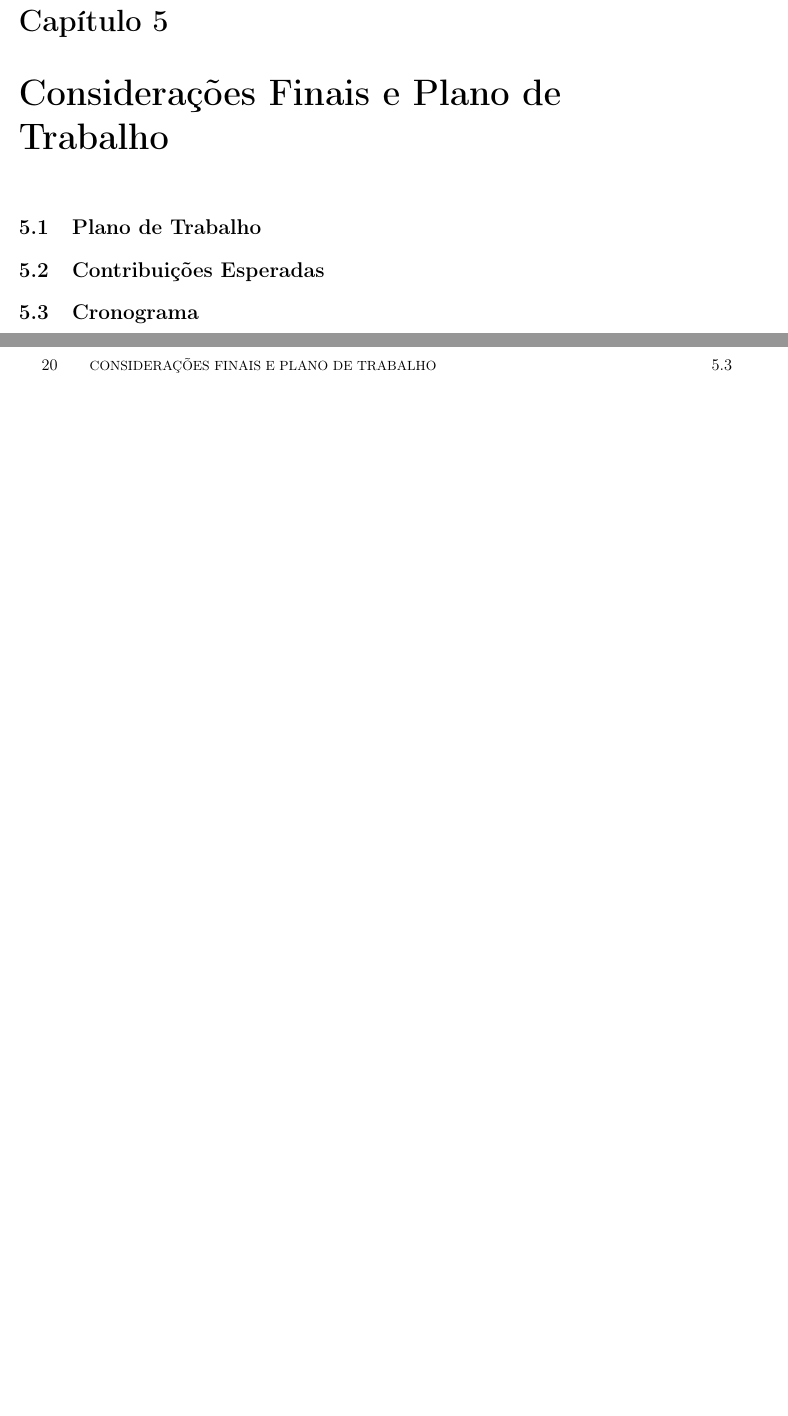
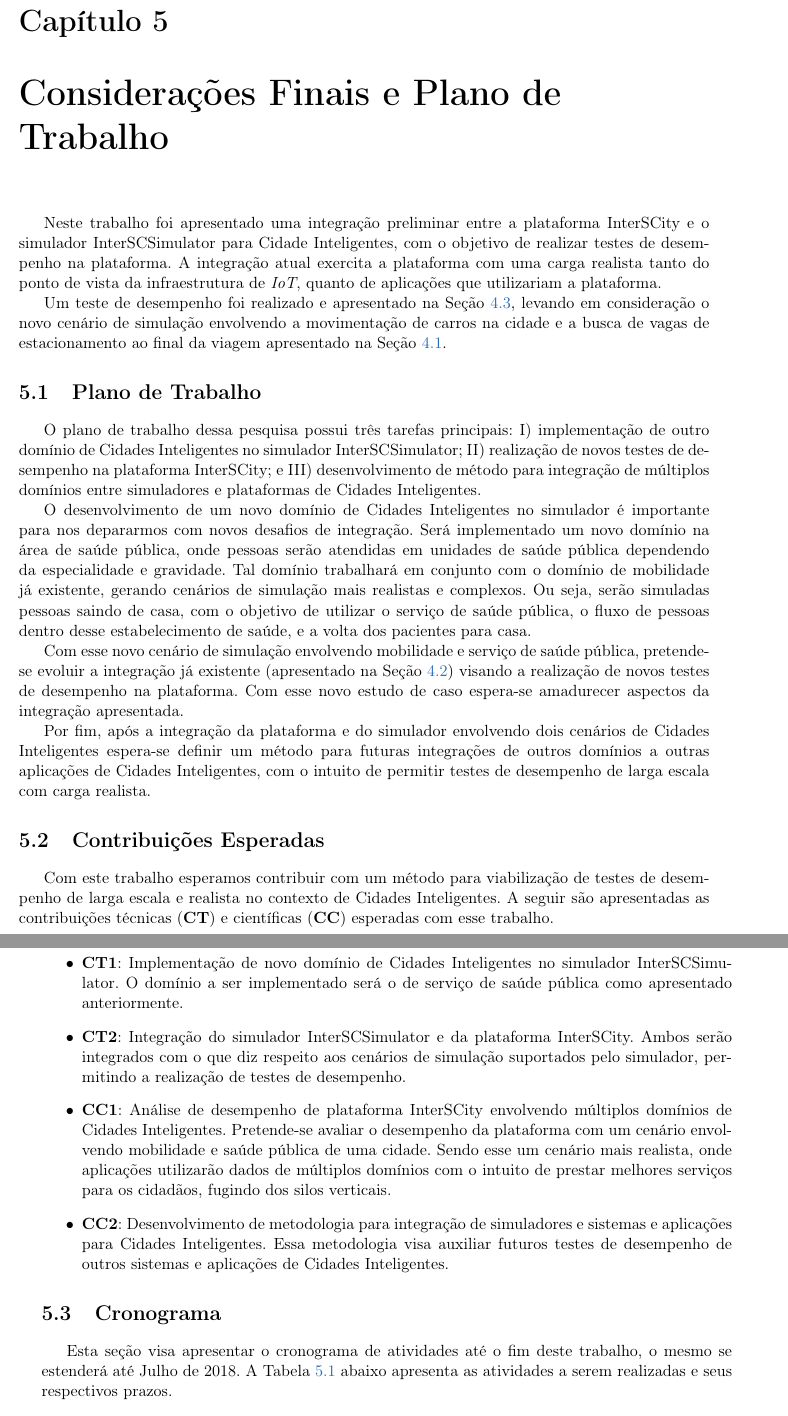
Before and after one commit to lucaskanashiro/masters-degree-qualification, a LaTeX book (quali.tex, which reads chapters/05-consideracoes-finais.tex): two parts of pages 25 and 26 of 29, joined at a grey line, cut so that both start at the same text, the shorter picture padded with empty space. Compiled offline with pdfLaTeX; the source files are stored in an older character set and shown here as Unicode.

Commit message:
finishing first draft

```diff
--- a/chapters/05-consideracoes-finais.tex
+++ b/chapters/05-consideracoes-finais.tex
@@ -1,6 +1,83 @@
 \chapter{Considerações Finais e Plano de Trabalho}
 \label{cap:consideracoes_finais}
 
+Neste trabalho foi apresentado uma integração preliminar entre a plataforma
+InterSCity e o simulador InterSCSimulator para Cidade Inteligentes, com o
+objetivo de realizar testes de desempenho na plataforma. A integração atual
+exercita a plataforma com uma carga realista tanto do ponto de vista da
+infraestrutura de \textit{IoT}, quanto de aplicações que utilizariam a
+plataforma.
+
+Um teste de desempenho foi realizado e apresentado na Seção
+\ref{sec:resultados}, levando em consideração o novo cenário de simulação
+envolvendo a movimentação de carros na cidade e a busca de vagas de
+estacionamento ao final da viagem apresentado na Seção \ref{sec:simulation}.
+
+
 \section{Plano de Trabalho}
+
+O plano de trabalho dessa pesquisa possui três tarefas principais: I)
+implementação de outro domínio de Cidades Inteligentes no simulador
+InterSCSimulator; II) realização de novos testes de desempenho na plataforma
+InterSCity; e III) desenvolvimento de método para integração de múltiplos
+domínios entre simuladores e plataformas de Cidades Inteligentes.
+
+O desenvolvimento de um novo domínio de Cidades Inteligentes no simulador é
+importante para nos depararmos com novos desafios de integração. Será
+implementado um novo domínio na área de saúde pública, onde pessoas serão
+atendidas em unidades de saúde pública dependendo da especialidade e gravidade.
+Tal domínio trabalhará em conjunto com o domínio de mobilidade já existente,
+gerando cenários de simulação mais realistas e complexos. Ou seja, serão
+simuladas pessoas saindo de casa, com o objetivo de utilizar o serviço de saúde
+pública, o fluxo de pessoas dentro desse estabelecimento de saúde, e a volta
+dos pacientes para casa.
+
+Com esse novo cenário de simulação envolvendo mobilidade e serviço de saúde
+pública, pretende-se evoluir a integração já existente (apresentado na Seção
+\ref{sec:integration}) visando a realização de novos testes de desempenho na
+plataforma. Com esse novo estudo de caso espera-se amadurecer aspectos da
+integração apresentada.
+
+Por fim, após a integração da plataforma e do simulador envolvendo dois
+cenários de Cidades Inteligentes espera-se definir um método para futuras
+integrações de outros domínios a outras aplicações de Cidades Inteligentes, com
+o intuito de permitir testes de desempenho de larga escala com carga realista.
+
 \section{Contribuições Esperadas}
+
+Com este trabalho esperamos contribuir com um método para viabilização de
+testes de desempenho de larga escala e realista no contexto de Cidades
+Inteligentes. A seguir são apresentadas as contribuições técnicas (\textbf{CT})
+e científicas (\textbf{CC}) esperadas com esse trabalho.
+
+\begin{itemize}
+
+\item \textbf{CT1}: Implementação de novo domínio de Cidades Inteligentes no
+simulador InterSCSimulator. O domínio a ser implementado será o de serviço de
+saúde pública como apresentado anteriormente.
+
+\item \textbf{CT2}: Integração do simulador InterSCSimulator e da plataforma
+InterSCity. Ambos serão integrados com o que diz respeito aos cenários de
+simulação suportados pelo simulador, permitindo a realização de testes de
+desempenho.
+
+\item \textbf{CC1}: Análise de desempenho de plataforma InterSCity envolvendo
+múltiplos domínios de Cidades Inteligentes. Pretende-se avaliar o desempenho
+da plataforma com um cenário envolvendo mobilidade e saúde pública de uma
+cidade. Sendo esse um cenário mais realista, onde aplicações utilizarão dados
+de múltiplos domínios com o intuito de prestar melhores serviços para os
+cidadãos, fugindo dos silos verticais.
+
+\item \textbf{CC2}: Desenvolvimento de metodologia para integração de
+simuladores e sistemas e aplicações para Cidades Inteligentes. Essa metodologia
+visa auxiliar futuros testes de desempenho de outros sistemas e aplicações de
+Cidades Inteligentes.
+
+\end{itemize}
+
+
 \section{Cronograma}
+
+Esta seção visa apresentar o cronograma de atividades  até o fim deste
+trabalho, o mesmo se estenderá até Julho de 2018. A Tabela \ref{tab:cronograma}
+abaixo apresenta as atividades a serem realizadas e seus respectivos prazos.
@@ -6,0 +88 @@
+\cline{2-10} & \multicolumn{2}{c|}{2017} & \multicolumn{7}{c|}{2018} \\ \cline{2-10}
@@ -6,0 +96 @@
+\end{tabular}
```
Also changed, not shown: chapters/04-teste-de-larga-escala.tex (+3 -0 lines), quali.tex (+1 -0 lines), chapters/05-consideracoes-finais.tex (14 more changed lines).
